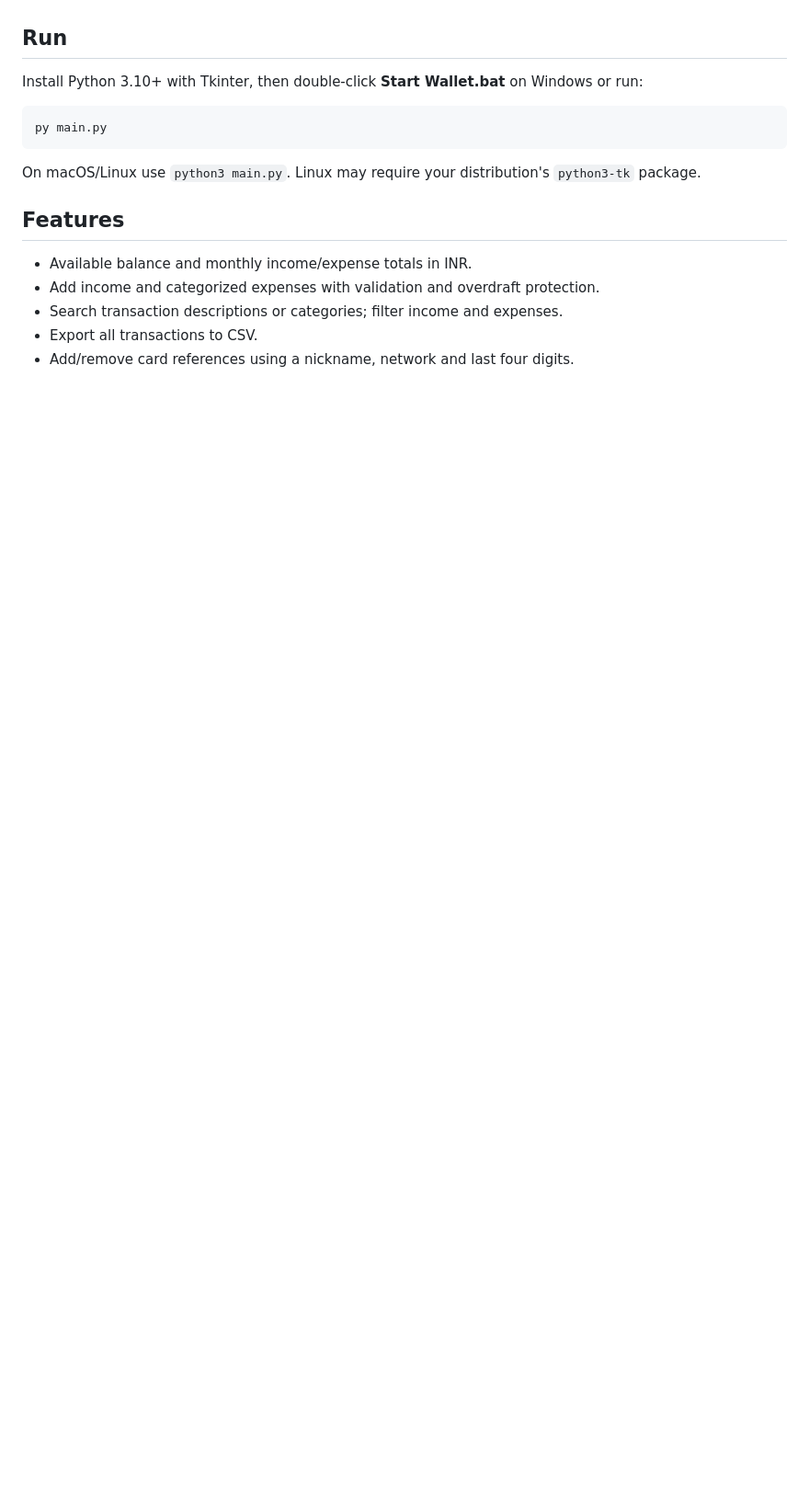
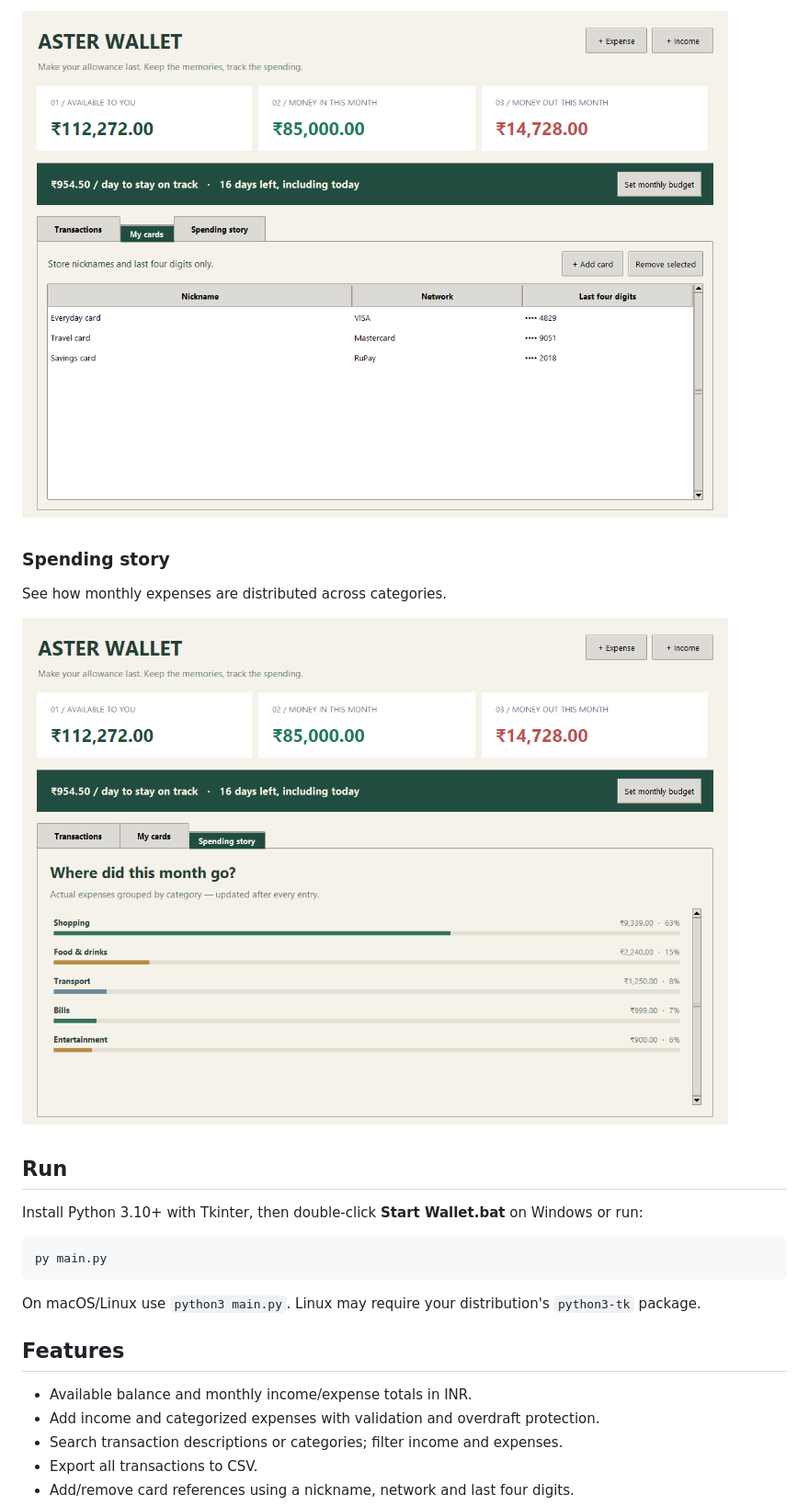
Before and after one commit to parthjaina2107/Wallet-Money-Manager-APP, a Markdown page: README.md, the part around one of its changes. Shown at 92% size. Drawn GitHub-style; pictures changed too: preview/cards.png (added), preview/spending-story.png (added); blank space fills up the shorter version.

Commit message:
Add Aster Wallet UI screenshots and README preview gallery

```diff
--- a/README.md
+++ b/README.md
@@ -10,3 +25,10 @@ A basic Python **Tkinter** desktop app for managing money, expenses and card ref
+![Aster Wallet My cards tab showing three fictional card references](preview/cards.png)
+
+### Spending story
+
+See how monthly expenses are distributed across categories.
+
+![Aster Wallet Spending story with category totals, percentages and bars](preview/spending-story.png)
 
 ## Run
 
```
Also changed, not shown: other parts of README.md (+15 -0 lines), preview/transactions.png (added).
